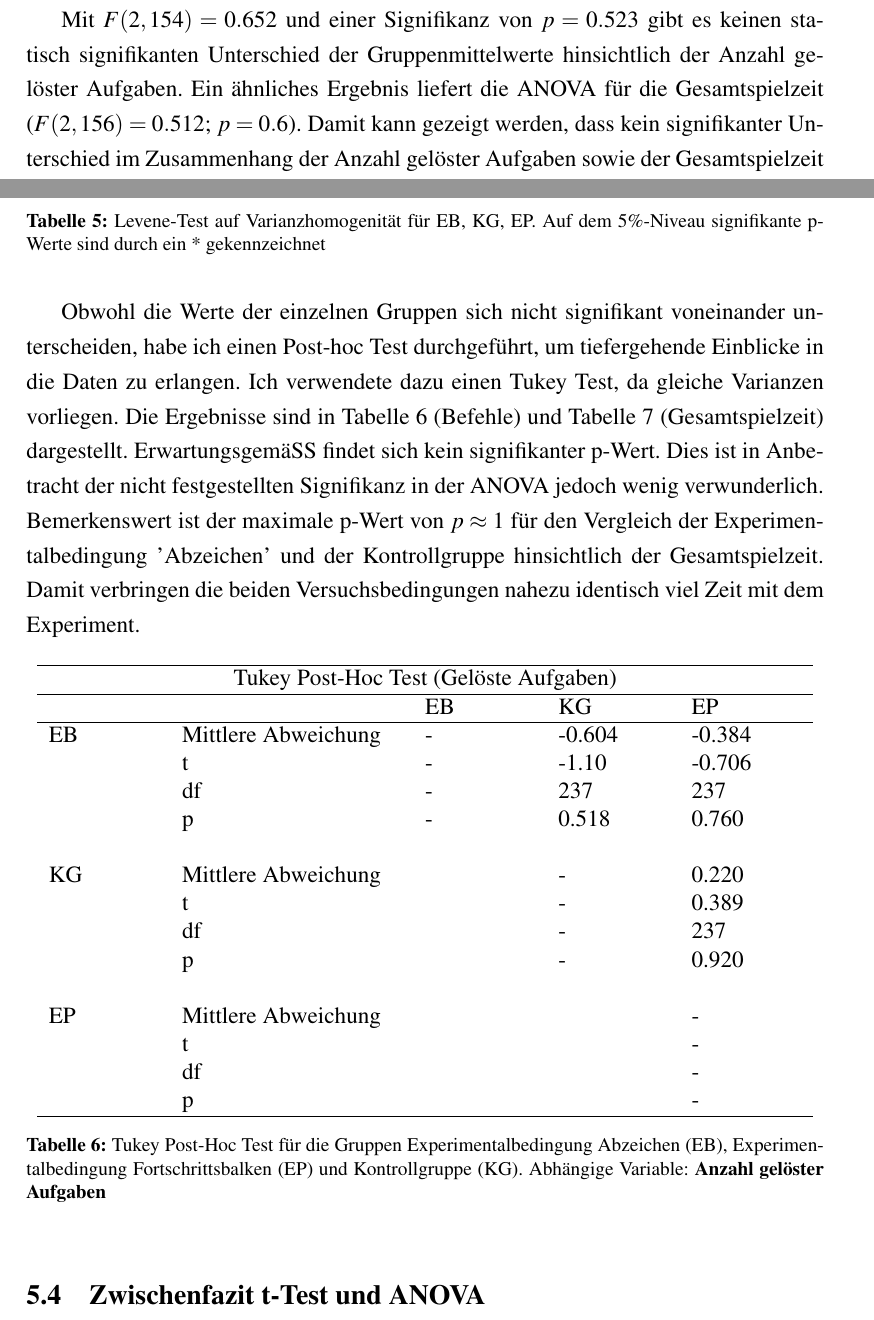
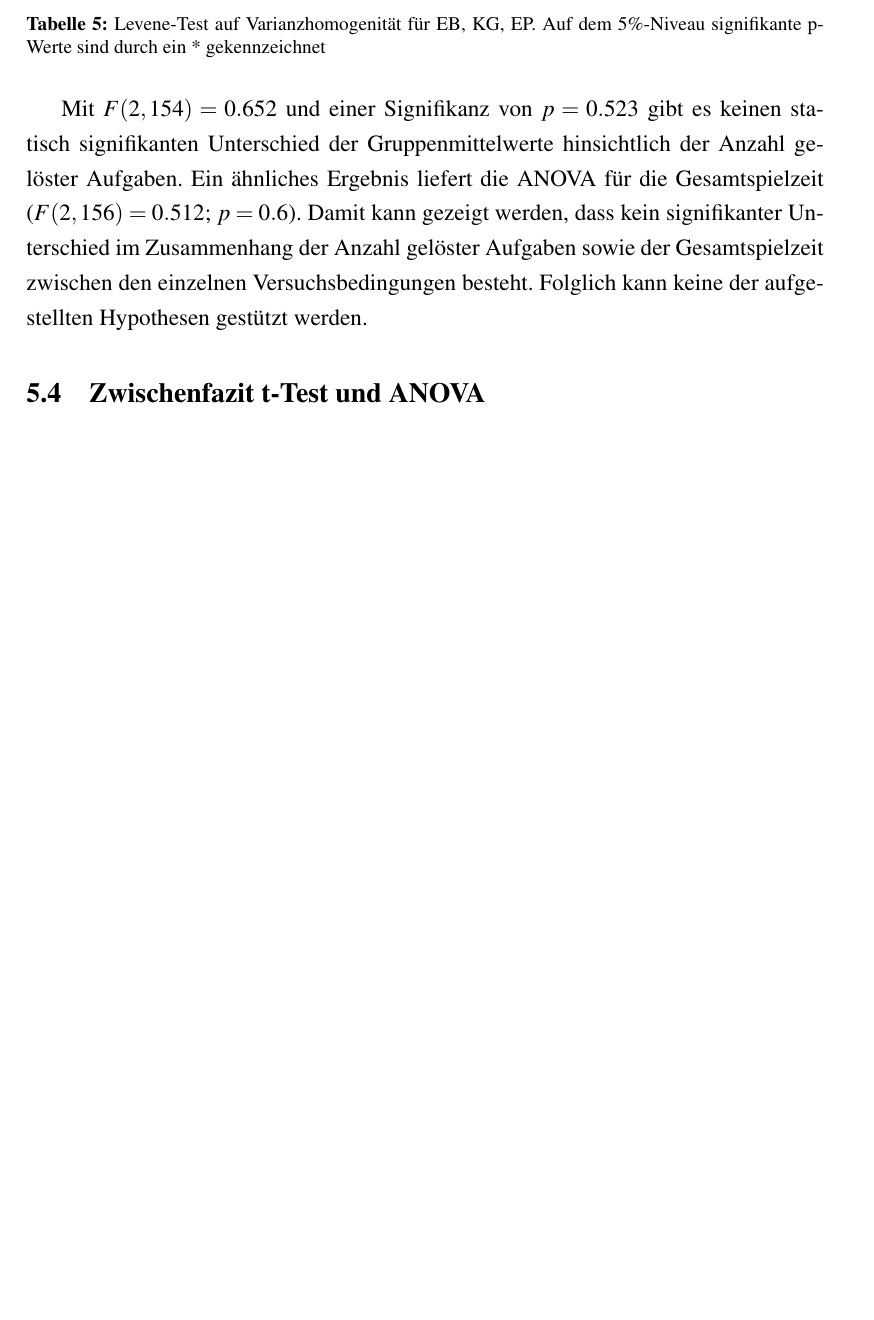
Before and after one commit to M0r13n/Thesis, a LaTeX document (main.tex, which reads subdocs/ergebnisse.tex): two parts of pages 32 and 33 of 45 before the commit and part of page 33 of 44 after it, the two joined at a grey line, cut so that both start at the same text, the shorter picture padded with empty space. Compiled offline with XeLaTeX.

Commit message:
re-read results

```diff
--- a/subdocs/ergebnisse.tex
+++ b/subdocs/ergebnisse.tex
@@ -174,38 +176,7 @@ Zunächst gilt es erneut die Voraussetzung der Varianzhomogenität mittels Leven
 \caption{Levene-Test auf Varianzhomogenität für EB, KG, EP. Auf dem 5\%-Niveau signifikante p-Werte sind durch ein * gekennzeichnet}
 \label{levene_amova}
 \end{table}
+
+Mit $F(2,154) = 0.652$ und einer Signifikanz von $p=0.523$ gibt es keinen statisch signifikanten Unterschied der Gruppenmittelwerte hinsichtlich der Anzahl gelöster Aufgaben. Ein ähnliches Ergebnis liefert die ANOVA für die Gesamtspielzeit ($F(2, 156)=0.512$; $p=0.6$). Damit kann gezeigt werden, dass kein signifikanter Unterschied im Zusammenhang der Anzahl gelöster Aufgaben sowie der Gesamtspielzeit zwischen den einzelnen Versuchsbedingungen besteht. Folglich kann keine der aufgestellten Hypothesen gestützt werden.
+
 % ~*~*~*~*~*~*~*~*~*~*~*~*~*~*~*~ END ~*~*~*~*~*~*~*~*~*~*~*~*~*~*~*~
-
-Mit $F(2,154) = 0.652$ und einer Signifikanz von $p=0.523$ gibt es keinen statisch signifikanten Unterschied der Gruppenmittelwerte hinsichtlich der Anzahl gelöster Aufgaben. Ein ähnliches Ergebnis liefert die ANOVA für die Gesamtspielzeit ($F(2, 156)=0.512$; $p=0.6$). Damit kann gezeigt werden, dass kein signifikanter Unterschied im Zusammenhang der Anzahl gelöster Aufgaben sowie der Gesamtspielzeit zwischen den einzelnen Versuchsbedingungen besteht.
-
-Obwohl die Werte der einzelnen Gruppen sich nicht signifikant voneinander unterscheiden, habe ich einen Post-hoc Test durchgeführt, um tiefergehende Einblicke in die Daten zu erlangen. Ich verwendete dazu einen Tukey Test, da gleiche Varianzen vorliegen. Die Ergebnisse sind in Tabelle \ref{tukey_subs} (Befehle) und Tabelle \ref{tukey_time} (Gesamtspielzeit) dargestellt. Erwartungsgemäß findet sich kein signifikanter p-Wert. Dies ist in Anbetracht der nicht festgestellten Signifikanz in der ANOVA jedoch wenig verwunderlich. Bemerkenswert ist der maximale p-Wert von $p\approx1$ für den Vergleich der Experimentalbedingung 'Abzeichen' und der Kontrollgruppe hinsichtlich der Gesamtspielzeit. Damit verbringen die beiden Versuchsbedingungen nahezu identisch viel Zeit mit dem Experiment.
-
-% ~*~*~*~*~*~*~*~*~*~*~*~*~*~*~*~ POSTHOC ~*~*~*~*~*~*~*~*~*~*~*~*~*~*~*~
-
-
-\begin{table}[htbp]
-\centering
-\begin{tabular}{ p{2cm} p{4cm} p{2.0cm} p{2.0cm} p{2.0cm} }
- \hline
- \multicolumn{5}{c}{Tukey Post-Hoc Test (Gelöste Aufgaben)} \\
- \hline
- & & EB & KG & EP \\
- \hline
-  EB    &   Mittlere Abweichung     & -     & -0.604        & -0.384          \\
-        &   t                       & -     & -1.10         & -0.706          \\
-        &   df                      & -     & 237           & 237              \\
-        &   p                       & -     & 0.518         & 0.760     \\
-  & & & &\\
-  KG    &   Mittlere Abweichung     &       & -    & 0.220         \\
-        &   t                       &       & -    & 0.389         \\
-        &   df                      &       & -    & 237            \\
-        &   p                       &       & -    & 0.920          \\
-  & & & &\\
-  EP    &   Mittlere Abweichung     &       &       & - \\
-        &   t                       &       &       & - \\
-        &   df                      &       &       & - \\
-        &   p                       &       &       & - \\
-
- \hline
-\end{tabular}
-\caption{Tukey Post-Hoc Test für die Gruppen Experimentalbedingung Abzeichen (EB), Experimentalbedingung Fortschrittsbalken (EP) und Kontrollgruppe (KG). Abhängige Variable: \textbf{Anzahl gelöster Aufgaben}}
@@ -242,2 +182,0 @@ Obwohl die Werte der einzelnen Gruppen sich nicht signifikant voneinander unters
-\label{tukey_time}
-\end{table}
```
Also changed, not shown: subdocs/methoden.tex (+1 -2 lines), subdocs/ergebnisse.tex (58 more changed lines).
